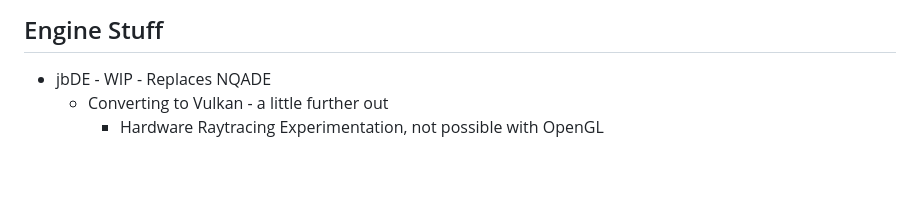
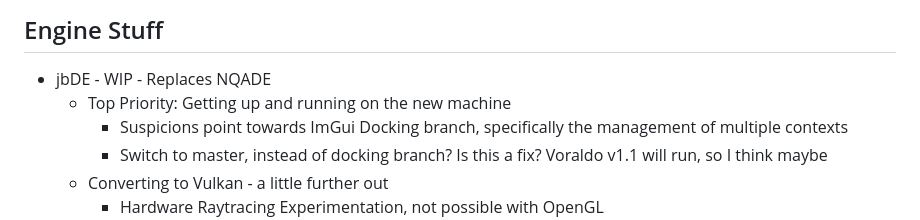
Before and after one commit to 0xBAMA/jbDE, a Markdown page: TODO.md, the part around the change. GitHub-like rendering; blank space fills up the shorter version.

```diff
--- a/TODO.md
+++ b/TODO.md
@@ -3,6 +3,9 @@
 ## Engine Stuff
 
 - jbDE - WIP - Replaces NQADE
+	- Top Priority: Getting up and running on the new machine
+		- Suspicions point towards ImGui Docking branch, specifically the management of multiple contexts
+		- Switch to master, instead of docking branch? Is this a fix? Voraldo v1.1 will run, so I think maybe
 	- Converting to Vulkan - a little further out
 		- Hardware Raytracing Experimentation, not possible with OpenGL
 	- Adding some kind of thing where projects inherit from a base engine class
```
